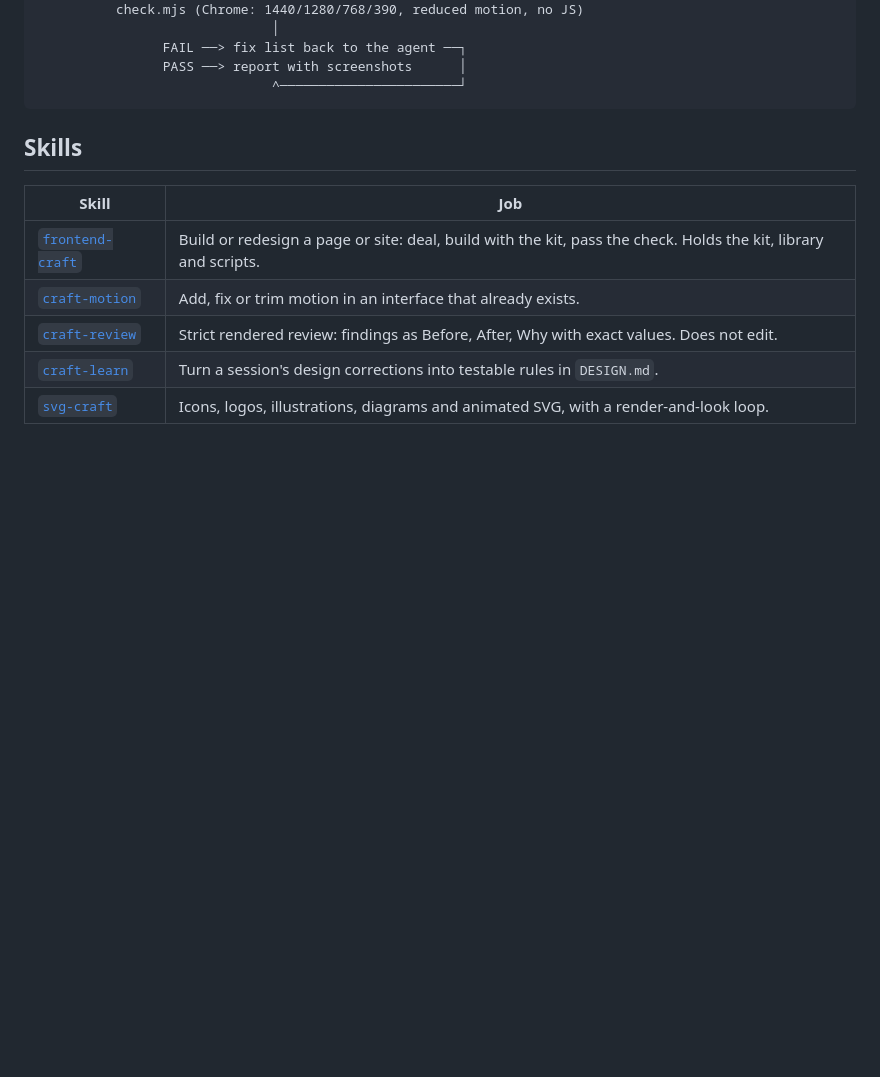
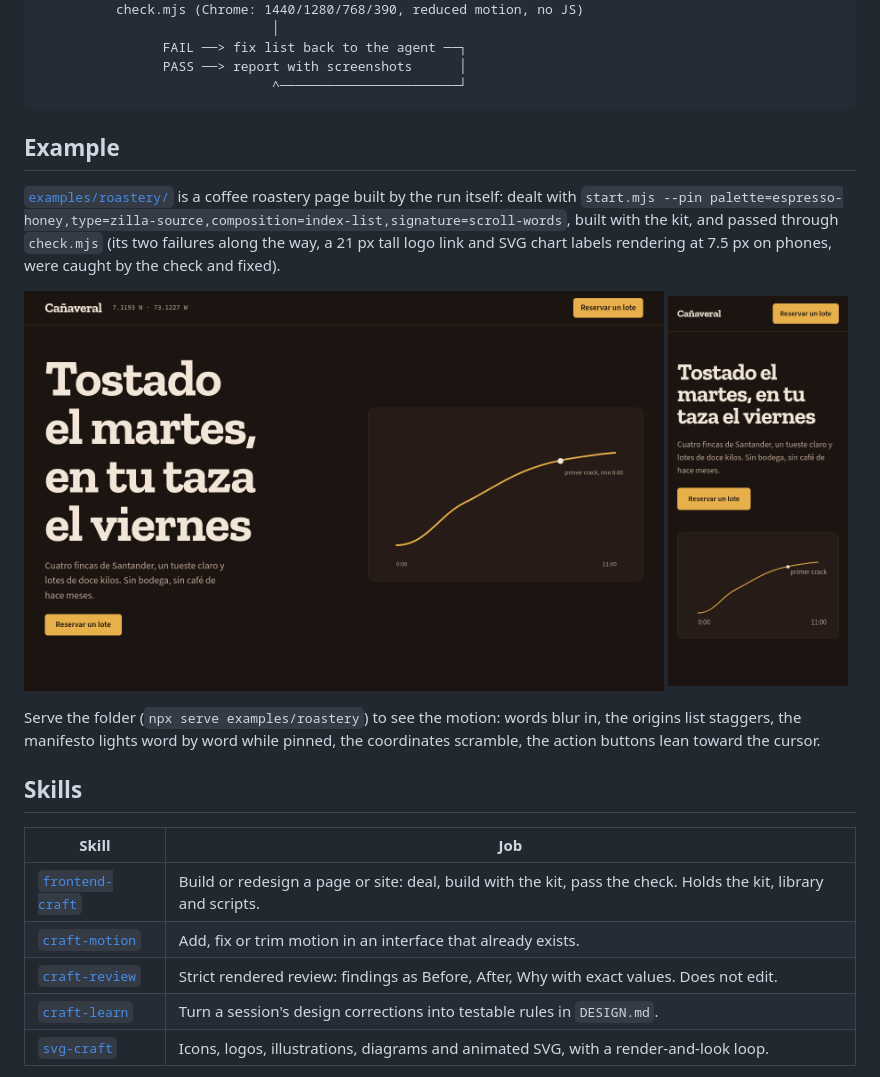
Before and after one commit to nicolas2601/frontend-craft, a Markdown page: README.md, the part around the change. Rendered like a GitHub page; pictures changed too: docs/img/roastery-1440.png (added), docs/img/roastery-390.png (added); blank space fills up the shorter version.

````diff
--- a/README.md
+++ b/README.md
@@ -19,6 +19,17 @@ brief ──> start.mjs ──> deal + tokens.css + kit + brief.md
                 PASS ──> report with screenshots      │
                               ^───────────────────────┘
 ```
+
+## Example
+
+[`examples/roastery/`](examples/roastery/) is a coffee roastery page built by the run itself: dealt with `start.mjs --pin palette=espresso-honey,type=zilla-source,composition=index-list,signature=scroll-words`, built with the kit, and passed through `check.mjs` (its two failures along the way, a 21 px tall logo link and SVG chart labels rendering at 7.5 px on phones, were caught by the check and fixed).
+
+<p>
+  <img src="docs/img/roastery-1440.png" alt="Roastery example at 1440 px: slab-serif headline on espresso brown, honey action button, roast curve chart" width="640">
+  <img src="docs/img/roastery-390.png" alt="The same page at 390 px" width="180">
+</p>
+
+Serve the folder (`npx serve examples/roastery`) to see the motion: words blur in, the origins list staggers, the manifesto lights word by word while pinned, the coordinates scramble, the action buttons lean toward the cursor.
 
 ## Skills
 
````
Also changed, not shown: 15 other files.
